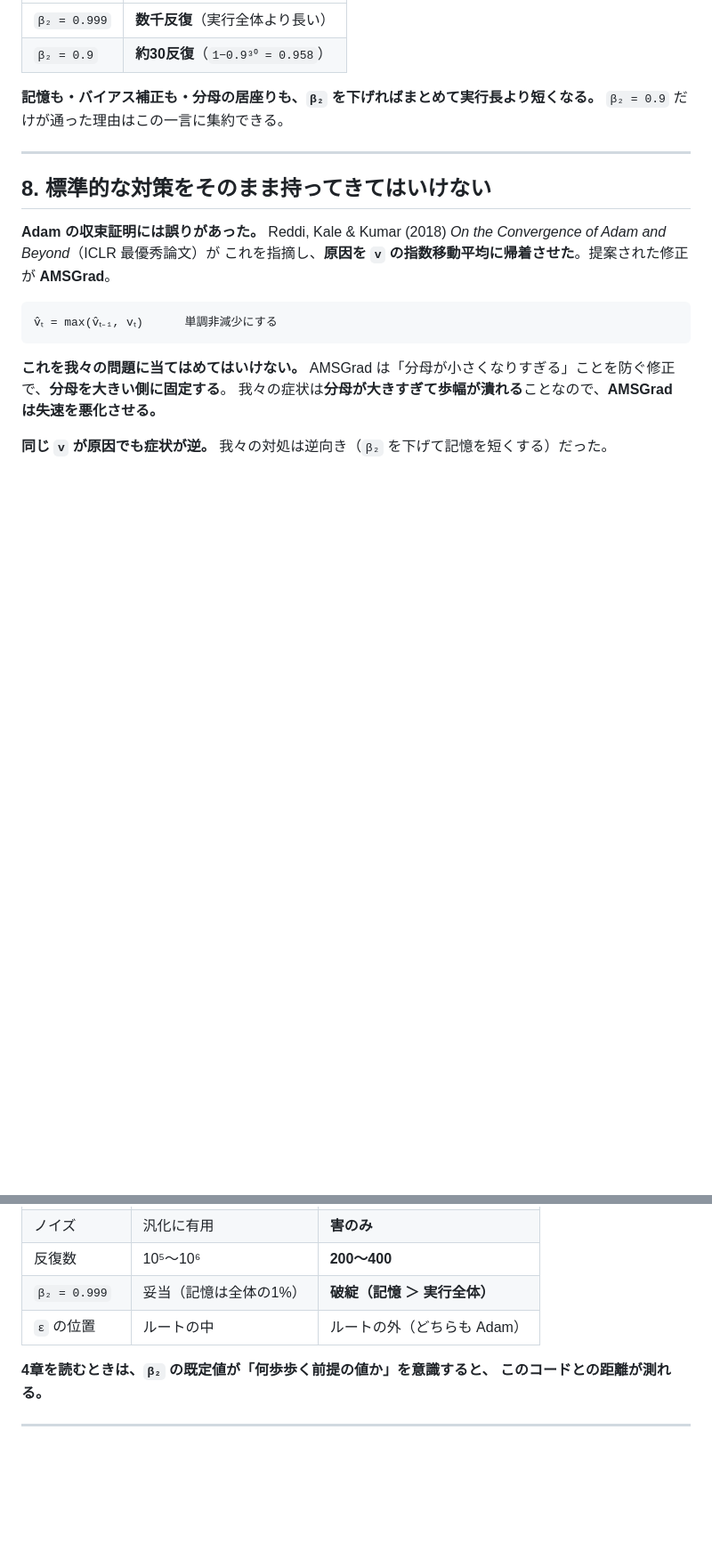
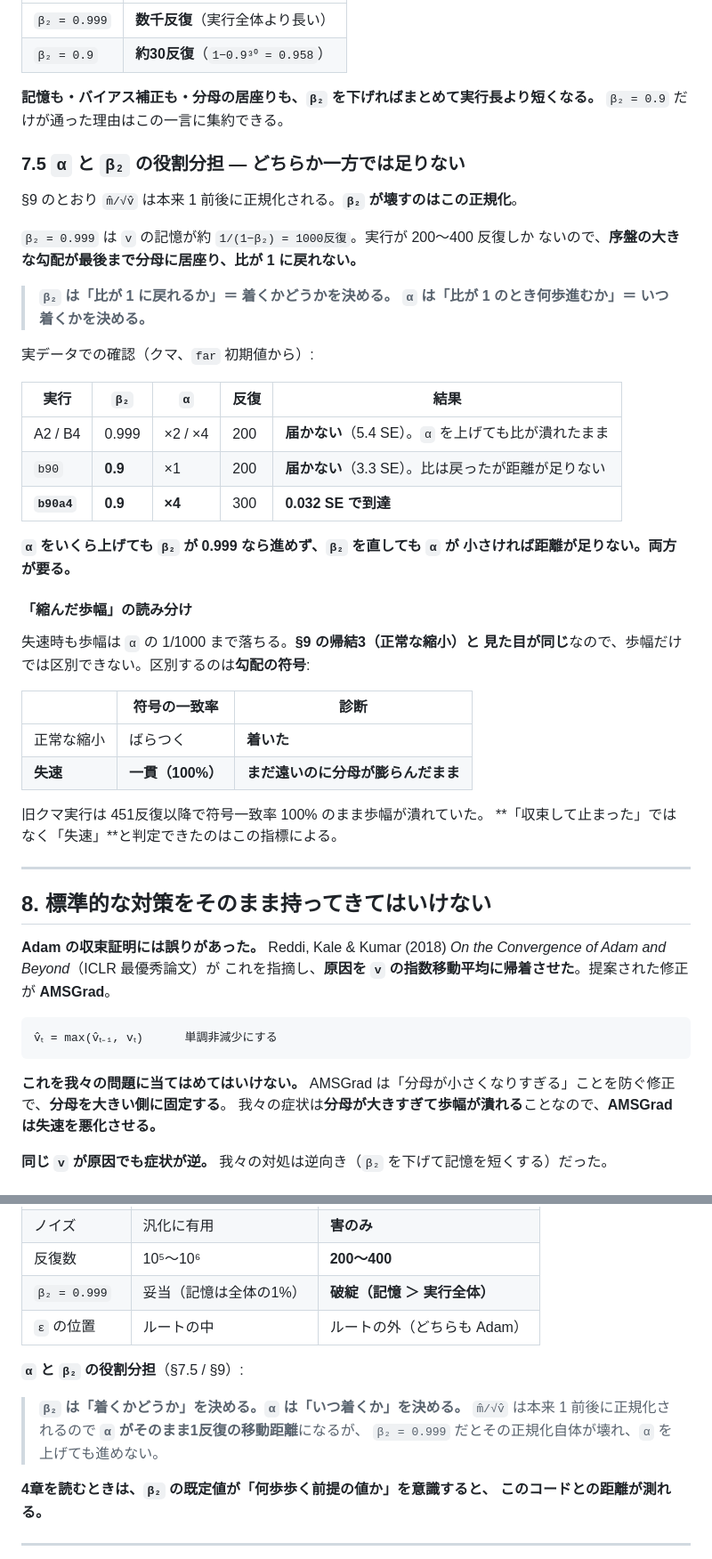
Before and after one commit to 0kumau0/banding_data, a Markdown page: reports/20260916_adam_textbook.md, 2 parts joined by grey strips. Shown at 89% size. GitHub-like rendering; blank space fills up the shorter version.

```diff
--- a/reports/20260916_adam_textbook.md
+++ b/reports/20260916_adam_textbook.md
@@ -340,6 +340,40 @@ MAX_STEP <- c(dens_0 = 0.05, conn_0 = 0.10, conn_agri = 0.05, conn_wtr = 0.05, g
 **記憶も・バイアス補正も・分母の居座りも、`β₂` を下げればまとめて実行長より短くなる。**
 `β₂ = 0.9` だけが通った理由はこの一言に集約できる。
 
+### 7.5 `α` と `β₂` の役割分担 — **どちらか一方では足りない**
+
+§9 のとおり `m̂/√v̂` は本来 1 前後に正規化される。**`β₂` が壊すのはこの正規化**。
+
+`β₂ = 0.999` は `v` の記憶が約 `1/(1−β₂) = 1000反復`。実行が 200〜400 反復しか
+ないので、**序盤の大きな勾配が最後まで分母に居座り、比が 1 に戻れない。**
+
+> **`β₂` は「比が 1 に戻れるか」＝ 着くかどうかを決める。
+> `α` は「比が 1 のとき何歩進むか」＝ いつ着くかを決める。**
+
+実データでの確認（クマ、`far` 初期値から）:
+
+| 実行 | `β₂` | `α` | 反復 | 結果 |
+|---|---|---|---|---|
+| A2 / B4 | 0.999 | ×2 / ×4 | 200 | **届かない**（5.4 SE）。`α` を上げても比が潰れたまま |
+| `b90` | **0.9** | ×1 | 200 | **届かない**（3.3 SE）。比は戻ったが距離が足りない |
+| **`b90a4`** | **0.9** | **×4** | 300 | **0.032 SE で到達** |
+
+**`α` をいくら上げても `β₂` が 0.999 なら進めず、`β₂` を直しても `α` が
+小さければ距離が足りない。両方が要る。**
+
+#### 「縮んだ歩幅」の読み分け
+
+失速時も歩幅は `α` の 1/1000 まで落ちる。**§9 の帰結3（正常な縮小）と
+見た目が同じ**なので、歩幅だけでは区別できない。区別するのは**勾配の符号**:
+
+| | 符号の一致率 | 診断 |
+|---|---|---|
+| 正常な縮小 | ばらつく | **着いた** |
+| **失速** | **一貫（100%）** | **まだ遠いのに分母が膨らんだまま** |
+
+旧クマ実行は 451反復以降で符号一致率 100% のまま歩幅が潰れていた。
+**「収束して止まった」ではなく「失速」**と判定できたのはこの指標による。
+
 ---
 
 ## 8. 標準的な対策をそのまま持ってきてはいけない
@@ -390,6 +488,12 @@ AMSGrad は「分母が小さくなりすぎる」ことを防ぐ修正で、**
 | `β₂ = 0.999` | 妥当（記憶は全体の1%） | **破綻（記憶 ＞ 実行全体）** |
 | `ε` の位置 | ルートの中 | ルートの外（どちらも Adam） |
 
+**`α` と `β₂` の役割分担**（§7.5 / §9）:
+
+> **`β₂` は「着くかどうか」を決める。`α` は「いつ着くか」を決める。**
+> `m̂/√v̂` は本来 1 前後に正規化されるので **`α` がそのまま1反復の移動距離**になるが、
+> `β₂ = 0.999` だとその正規化自体が壊れ、`α` を上げても進めない。
+
 **4章を読むときは、`β₂` の既定値が「何歩歩く前提の値か」を意識すると、
 このコードとの距離が測れる。**
 
```
Also changed, not shown: other parts of reports/20260916_adam_textbook.md (+65 -1 lines).
